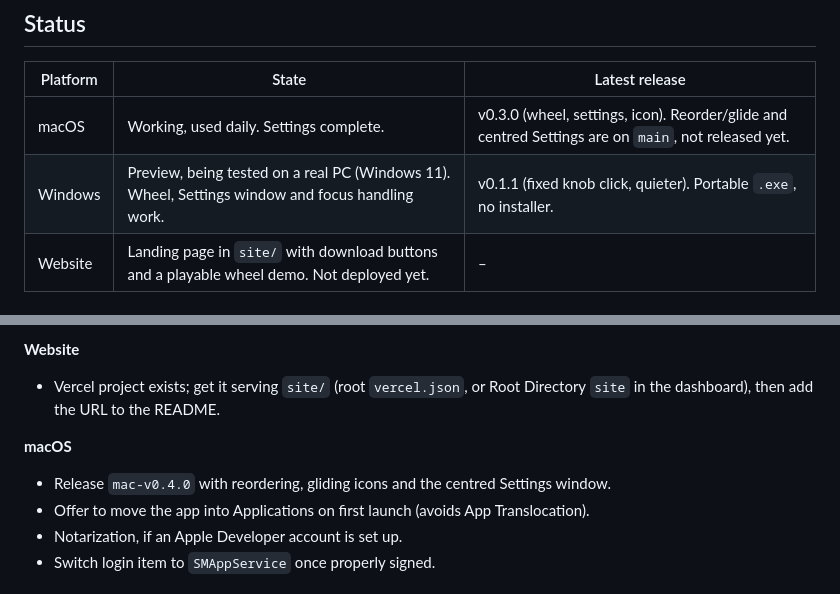
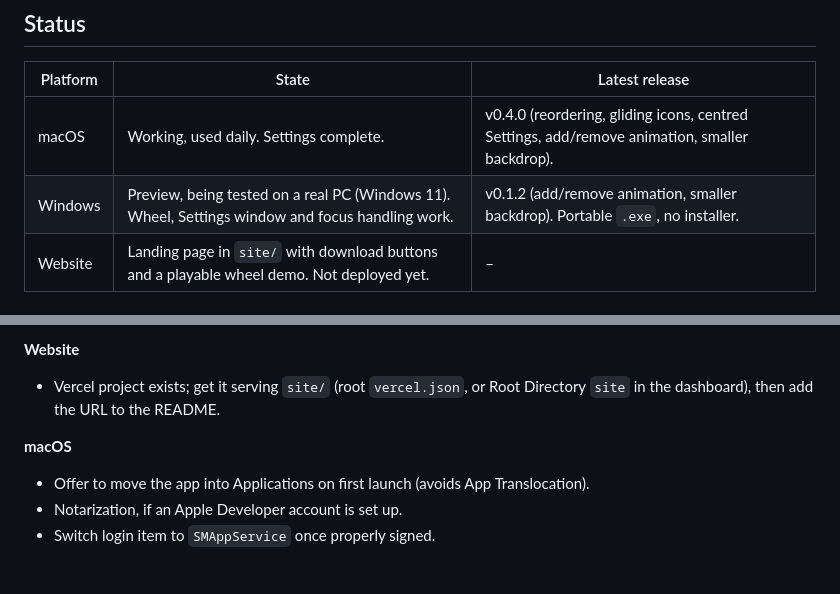
Before and after one commit to ni3ra5/tool-wheel, a Markdown page: plan.md, 2 parts joined by grey strips. Drawn GitHub-style.

Commit message:
plan.md: Mac v0.4.0 and Windows v0.1.2 releases
Co-Authored-By: Claude Opus 5.5 <noreply@anthropic.com>

```diff
--- a/plan.md
+++ b/plan.md
@@ -8,8 +8,8 @@ Repo: <https://github.com/ni3ra5/tool-wheel> (public).
 
 | Platform | State | Latest release |
 | --- | --- | --- |
-| macOS | Working, used daily. Settings complete. | v0.3.0 (wheel, settings, icon). Reorder/glide and centred Settings are on `main`, not released yet. |
-| Windows | Preview, being tested on a real PC (Windows 11). Wheel, Settings window and focus handling work. | v0.1.1 (fixed knob click, quieter). Portable `.exe`, no installer. |
+| macOS | Working, used daily. Settings complete. | v0.4.0 (reordering, gliding icons, centred Settings, add/remove animation, smaller backdrop). |
+| Windows | Preview, being tested on a real PC (Windows 11). Wheel, Settings window and focus handling work. | v0.1.2 (add/remove animation, smaller backdrop). Portable `.exe`, no installer. |
 | Website | Landing page in `site/` with download buttons and a playable wheel demo. Not deployed yet. | – |
 
 ## Architecture
@@ -124,7 +124,6 @@ Newest at the bottom. Each entry: what was decided, and why.
 - Vercel project exists; get it serving `site/` (root `vercel.json`, or Root Directory `site` in the dashboard), then add the URL to the README.
 
 **macOS**
-- Release `mac-v0.4.0` with reordering, gliding icons and the centred Settings window.
 - Offer to move the app into Applications on first launch (avoids App Translocation).
 - Notarization, if an Apple Developer account is set up.
 - Switch login item to `SMAppService` once properly signed.
```
